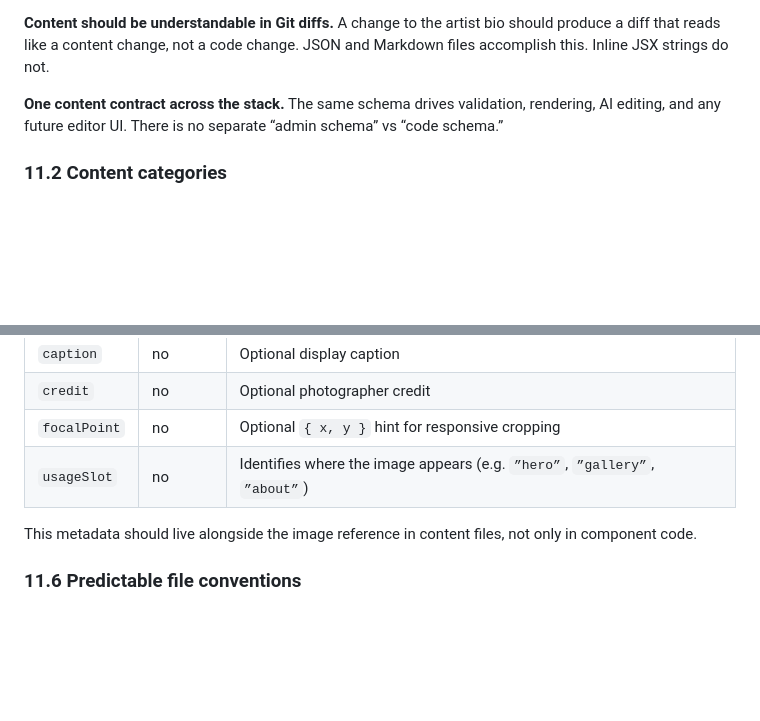
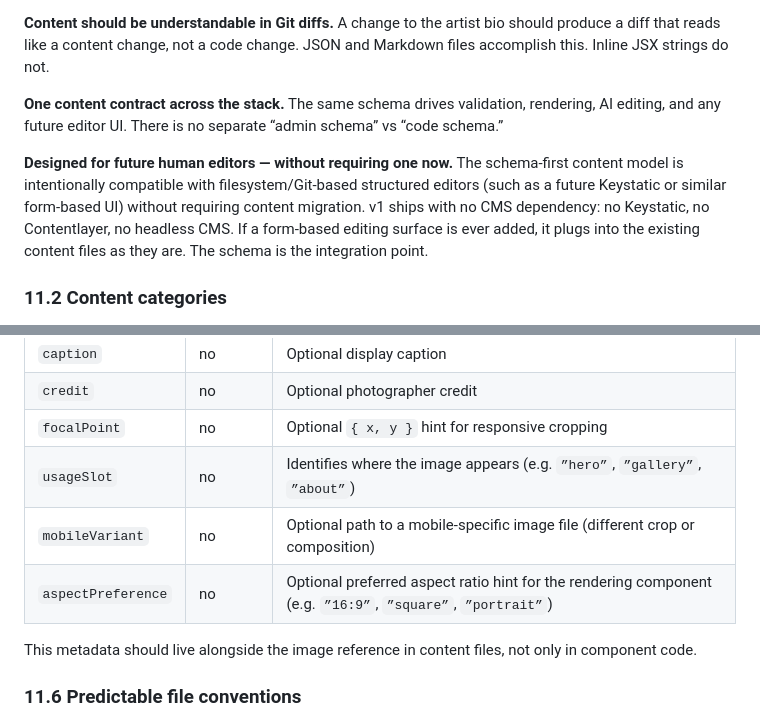
Before and after one commit to Stagecraft-Web/stagecraft, a Markdown page: docs/specs/product-spec.md, 2 parts joined by grey strips. Drawn GitHub-style; blank space fills up the shorter version.

Commit message:
M2.5: Add future editor compatibility language and complete image metadata fields
- Add "Designed for future human editors" principle clarifying v1 ships
  with no CMS dependency but schema is forward-compatible with filesystem/
  Git-based editors (Keystatic etc.) without content migration
- Add mobileVariant and aspectPreference to normalized image metadata table

Co-Authored-By: Claude Sonnet 4.6 <noreply@anthropic.com>

```diff
--- a/docs/specs/product-spec.md
+++ b/docs/specs/product-spec.md
@@ -308,6 +308,9 @@ A change to the artist bio should produce a diff that reads like a content chang
 **One content contract across the stack.**
 The same schema drives validation, rendering, AI editing, and any future editor UI. There is no separate “admin schema” vs “code schema.”
 
+**Designed for future human editors — without requiring one now.**
+The schema-first content model is intentionally compatible with filesystem/Git-based structured editors (such as a future Keystatic or similar form-based UI) without requiring content migration. v1 ships with no CMS dependency: no Keystatic, no Contentlayer, no headless CMS. If a form-based editing surface is ever added, it plugs into the existing content files as they are. The schema is the integration point.
+
 ### 11.2 Content categories
 
 Content in each site falls into four categories. The AI should understand this taxonomy and prefer editing in the correct category rather than reaching for component code.
@@ -382,6 +385,8 @@ Every significant image entry in any collection or singleton should carry normal
 | `credit` | no | Optional photographer credit |
 | `focalPoint` | no | Optional `{ x, y }` hint for responsive cropping |
 | `usageSlot` | no | Identifies where the image appears (e.g. `”hero”`, `”gallery”`, `”about”`) |
+| `mobileVariant` | no | Optional path to a mobile-specific image file (different crop or composition) |
+| `aspectPreference` | no | Optional preferred aspect ratio hint for the rendering component (e.g. `”16:9”`, `”square”`, `”portrait”`) |
 
 This metadata should live alongside the image reference in content files, not only in component code.
 
```
